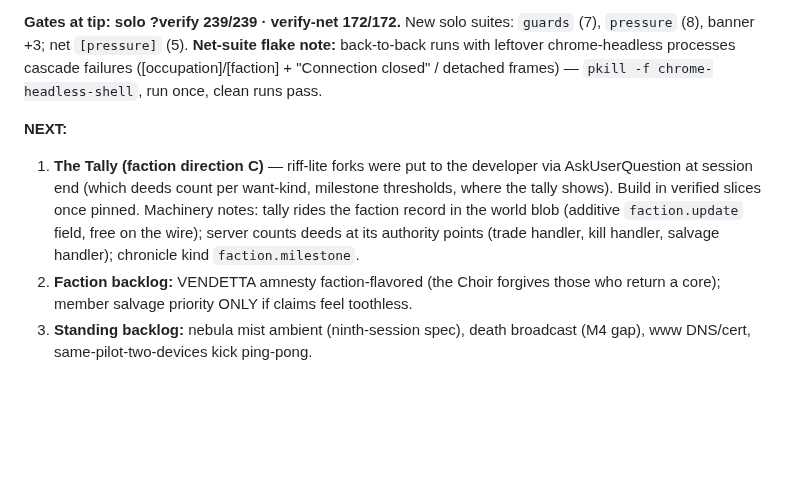
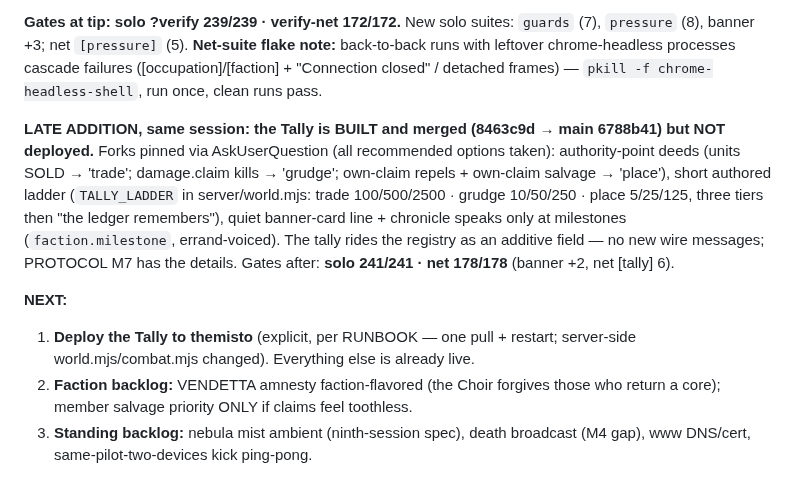
Before and after one commit to donkrumpos/space_traders, a Markdown page: NEXT-SESSION.md, the part around the change. Rendered like a GitHub page; blank space fills up the shorter version.

Commit message:
NEXT-SESSION: the Tally built + merged (forks pinned); deploy is next
Claude-Session: https://claude.ai/code/session_015bKvBsayCFgv5ny9218xSp

```diff
--- a/NEXT-SESSION.md
+++ b/NEXT-SESSION.md
@@ -54,14 +54,22 @@ flake note:** back-to-back runs with leftover chrome-headless processes
 cascade failures ([occupation]/[faction] + "Connection closed" / detached
 frames) — `pkill -f chrome-headless-shell`, run once, clean runs pass.
 
+**LATE ADDITION, same session: the Tally is BUILT and merged (8463c9d →
+main 6788b41) but NOT deployed.** Forks pinned via AskUserQuestion (all
+recommended options taken): authority-point deeds (units SOLD → 'trade';
+damage.claim kills → 'grudge'; own-claim repels + own-claim salvage →
+'place'), short authored ladder (`TALLY_LADDER` in server/world.mjs: trade
+100/500/2500 · grudge 10/50/250 · place 5/25/125, three tiers then "the
+ledger remembers"), quiet banner-card line + chronicle speaks only at
+milestones (`faction.milestone`, errand-voiced). The tally rides the
+registry as an additive field — no new wire messages; PROTOCOL M7 has the
+details. Gates after: **solo 241/241 · net 178/178** (banner +2, net
+[tally] 6).
+
 **NEXT:**
-1. **The Tally (faction direction C)** — riff-lite forks were put to the
-   developer via AskUserQuestion at session end (which deeds count per
-   want-kind, milestone thresholds, where the tally shows). Build in
-   verified slices once pinned. Machinery notes: tally rides the faction
-   record in the world blob (additive `faction.update` field, free on the
-   wire); server counts deeds at its authority points (trade handler, kill
-   handler, salvage handler); chronicle kind `faction.milestone`.
+1. **Deploy the Tally to themisto** (explicit, per RUNBOOK — one pull +
+   restart; server-side world.mjs/combat.mjs changed). Everything else is
+   already live.
 2. **Faction backlog:** VENDETTA amnesty faction-flavored (the Choir
    forgives those who return a core); member salvage priority ONLY if
    claims feel toothless.
```
